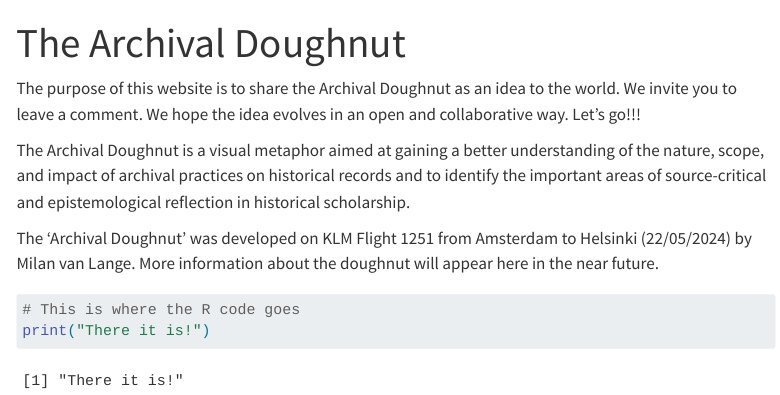
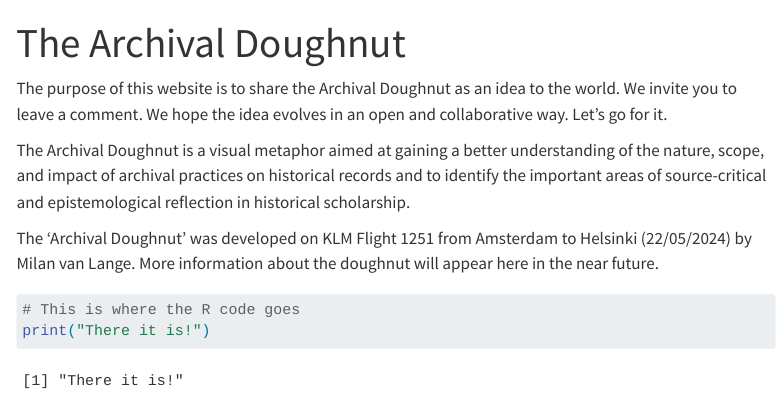
Before and after one commit to MilanvanL/The-Archival-Doughnut, a Quarto document (index.qmd): the page in a window 1100 px wide, from its top. Rendered offline with R 4.5, knitr and Pandoc in place of Quarto, with nearby package versions; menus at the side of the page are left out.

Commit message:
Small edit

```diff
--- a/index.qmd
+++ b/index.qmd
@@ -2,7 +2,7 @@
 title: "The Archival Doughnut"
 ---
 
-The purpose of this website is to share the Archival Doughnut as an idea to the world. We invite you to leave a comment. We hope the idea evolves in an open and collaborative way. Let's go!!!
+The purpose of this website is to share the Archival Doughnut as an idea to the world. We invite you to leave a comment. We hope the idea evolves in an open and collaborative way. Let's go for it.
 
 The Archival Doughnut is a visual metaphor aimed at gaining a better understanding of the nature, scope, and impact of archival practices on historical records and to identify the important areas of source-critical and epistemological reflection in historical scholarship.
 
```
Also changed, not shown: docs/search.json, 1 other file.
